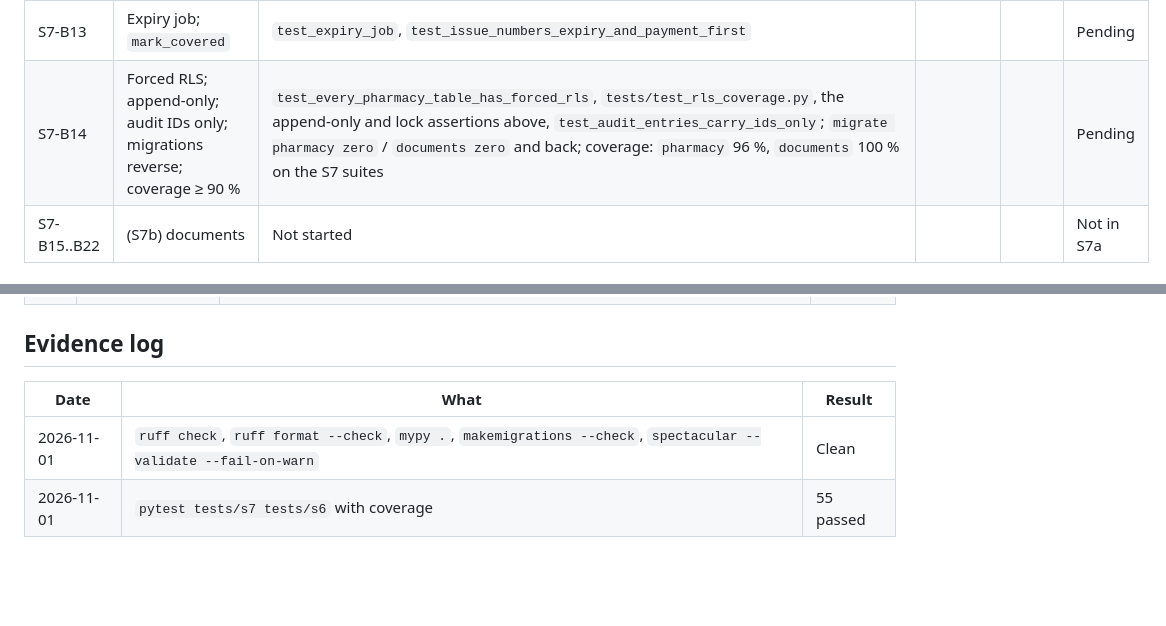
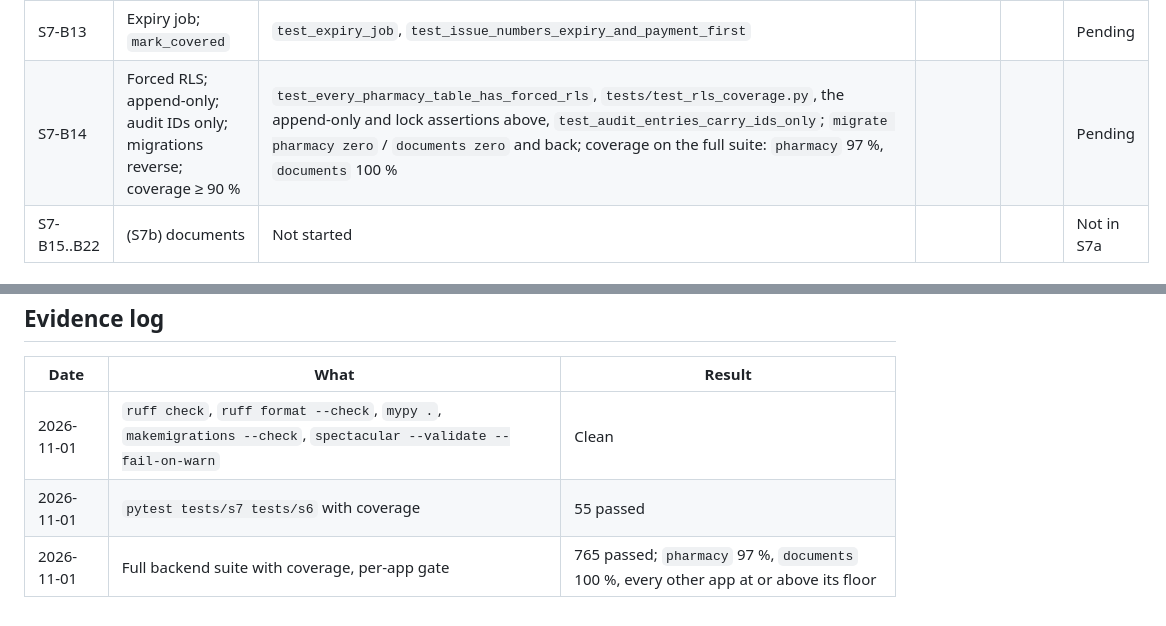
Before and after one commit to B-Pine/medilink-rwanda, a Markdown page: docs/qa/sprint-7-acceptance.md, 2 parts joined by grey strips. Rendered like a GitHub page; blank space fills up the shorter version.

Commit message:
docs(qa): S7a full-suite evidence
Co-Authored-By: Claude Opus 5.5 <noreply@anthropic.com>
Claude-Session: https://claude.ai/code/session_01HiTxhL6mwbGr6awJpSGx3c

```diff
--- a/docs/qa/sprint-7-acceptance.md
+++ b/docs/qa/sprint-7-acceptance.md
@@ -23,7 +23,7 @@ Evidence collected on 2026-11-01 on PostgreSQL 16, suite run as the runtime role
 | S7-B11 | Dosing labels, Kinyarwanda by default | `test_substitution_not_available_and_controlled` (labels `rw` by default, `en` on request) | | | Pending |
 | S7-B12 | My medicines: statuses, no overrides or notes, delegates and restricted | `test_patient_reads_own_prescriptions`, `test_delegates_do_not_see_restricted_and_strangers_see_nothing`, `test_patient_schemas_carry_no_overrides_or_consultation_text` | | | Pending |
 | S7-B13 | Expiry job; `mark_covered` | `test_expiry_job`, `test_issue_numbers_expiry_and_payment_first` | | | Pending |
-| S7-B14 | Forced RLS; append-only; audit IDs only; migrations reverse; coverage ≥ 90 % | `test_every_pharmacy_table_has_forced_rls`, `tests/test_rls_coverage.py`, the append-only and lock assertions above, `test_audit_entries_carry_ids_only`; `migrate pharmacy zero` / `documents zero` and back; coverage: `pharmacy` 96 %, `documents` 100 % on the S7 suites | | | Pending |
+| S7-B14 | Forced RLS; append-only; audit IDs only; migrations reverse; coverage ≥ 90 % | `test_every_pharmacy_table_has_forced_rls`, `tests/test_rls_coverage.py`, the append-only and lock assertions above, `test_audit_entries_carry_ids_only`; `migrate pharmacy zero` / `documents zero` and back; coverage on the full suite: `pharmacy` 97 %, `documents` 100 % | | | Pending |
 | S7-B15..B22 | (S7b) documents | Not started | | | Not in S7a |
 
 ## Frontend checks
@@ -46,3 +46,4 @@ Evidence collected on 2026-11-01 on PostgreSQL 16, suite run as the runtime role
 |---|---|---|
 | 2026-11-01 | `ruff check`, `ruff format --check`, `mypy .`, `makemigrations --check`, `spectacular --validate --fail-on-warn` | Clean |
 | 2026-11-01 | `pytest tests/s7 tests/s6` with coverage | 55 passed |
+| 2026-11-01 | Full backend suite with coverage, per-app gate | 765 passed; `pharmacy` 97 %, `documents` 100 %, every other app at or above its floor |
```
